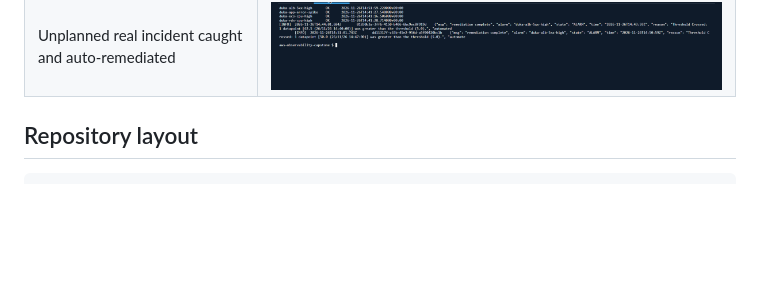
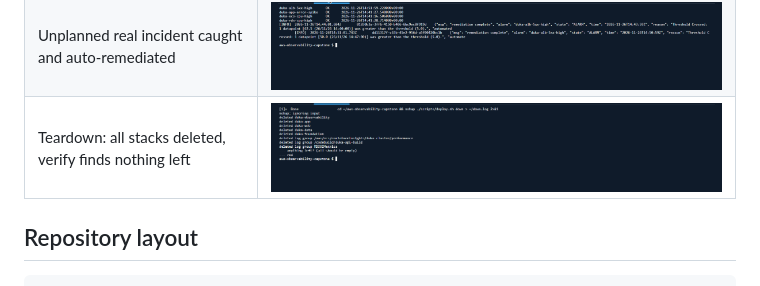
Before and after one commit to RURIGIMK/aws-observability-capstone, a Markdown page: README.md, the part around the change. Drawn GitHub-style; pictures changed too: docs/img/14-teardown-verified.png (added); blank space fills up the shorter version.

Commit message:
Report: teardown verification and lessons learned
Co-Authored-By: Claude Opus 5.5 <noreply@anthropic.com>
Claude-Session: https://claude.ai/code/session_01GMsmBBJPPwFZWR9Bg5XpFw

```diff
--- a/README.md
+++ b/README.md
@@ -74,6 +74,7 @@ flowchart LR
 | Dashboard: ALB 5xx %, latency, ECS CPU, ErrorCount during the incident window | ![](docs/img/12-dashboard-alb-ecs-incident.jpg) |
 | Dashboard: RDS CPU, latency, Logs Insights widget | ![](docs/img/13-dashboard-rds-insights.jpg) |
 | Unplanned real incident caught and auto-remediated | ![](docs/img/00-real-incident-caught.png) |
+| Teardown: all stacks deleted, verify finds nothing left | ![](docs/img/14-teardown-verified.png) |
 
 
 ## Repository layout
```
Also changed, not shown: REPORT.md (+3 -1 lines).
